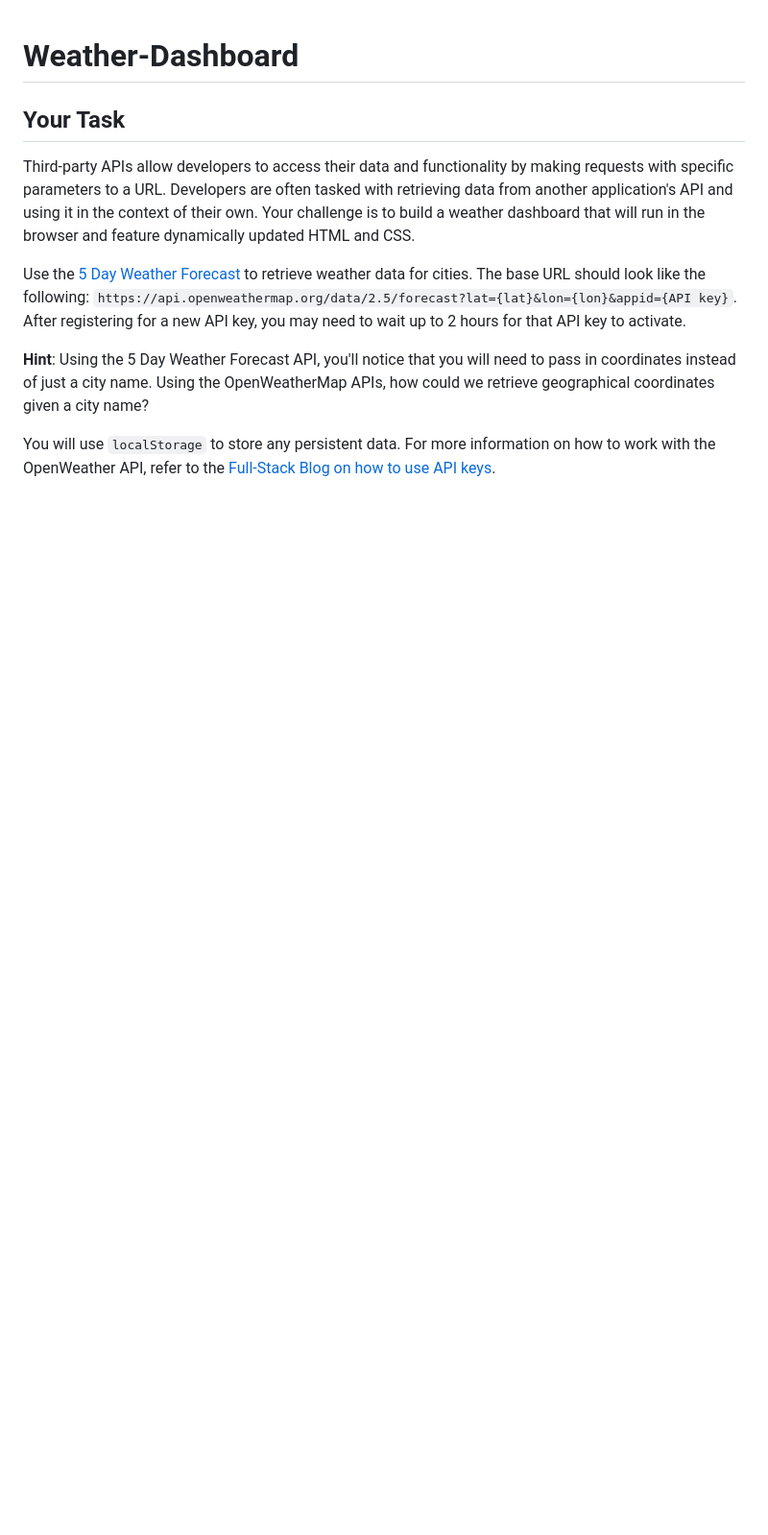
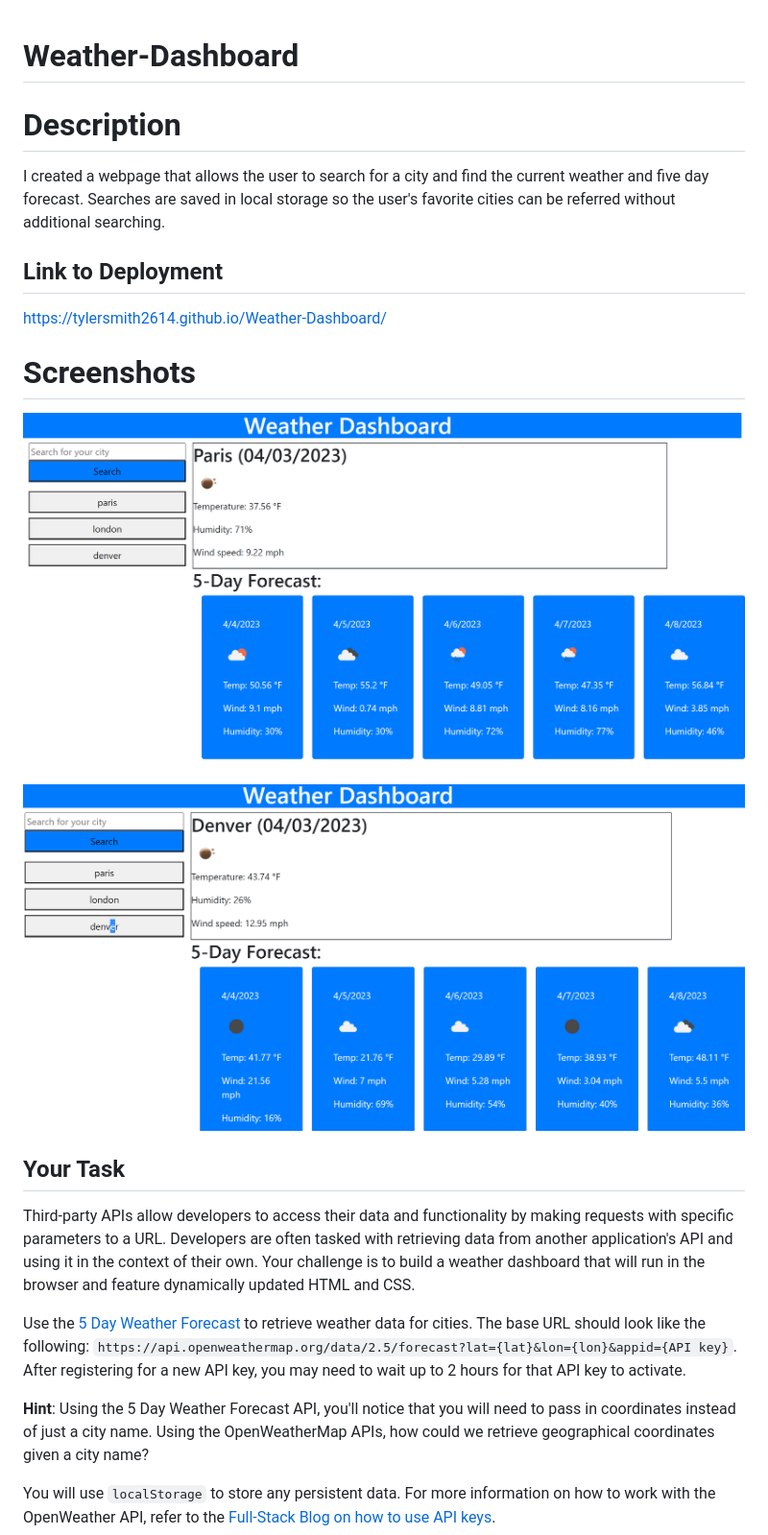
Before and after one commit to TylerSmith2614/Weather-Dashboard, a Markdown page: README.md, the part around the change printed below. Shown: that part at 96% size. GitHub-like rendering; pictures changed too: Assets/Weather Dashboard Image 1.png (added), Assets/Weather Dashboard Image 2.png (added); blank space fills up the shorter version.

```diff
--- a/README.md
+++ b/README.md
@@ -1,4 +1,17 @@
 # Weather-Dashboard
+
+# Description
+
+I created a webpage that allows the user to search for a city and find the current weather and five day forecast. Searches are saved in local storage so the user's favorite cities can be referred without additional searching.
+
+## Link to Deployment
+
+https://tylersmith2614.github.io/Weather-Dashboard/
+
+# Screenshots
+
+![Alt text](Assets/Weather%20Dashboard%20Image%201.png)
+![Alt text](Assets/Weather%20Dashboard%20Image%202.png)
 
 ## Your Task
 
```
Also changed, not shown: other parts of README.md (+23 -22 lines), 1 other file.
